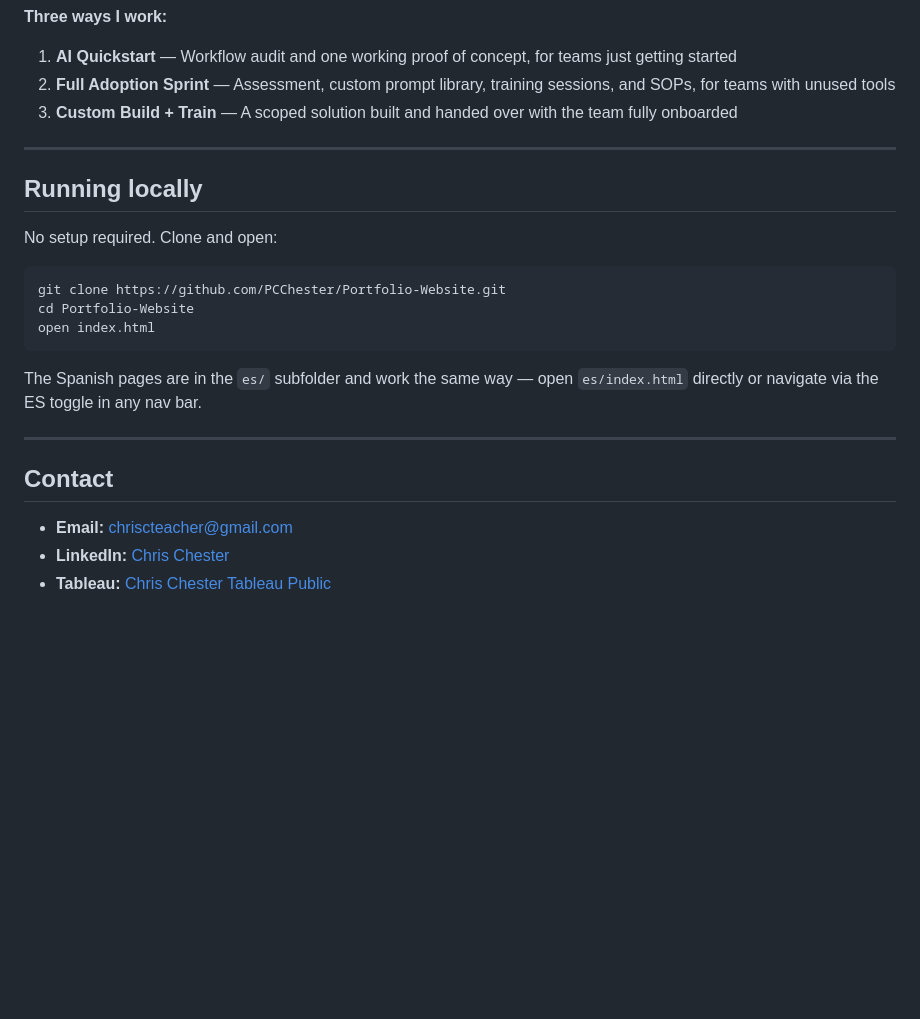
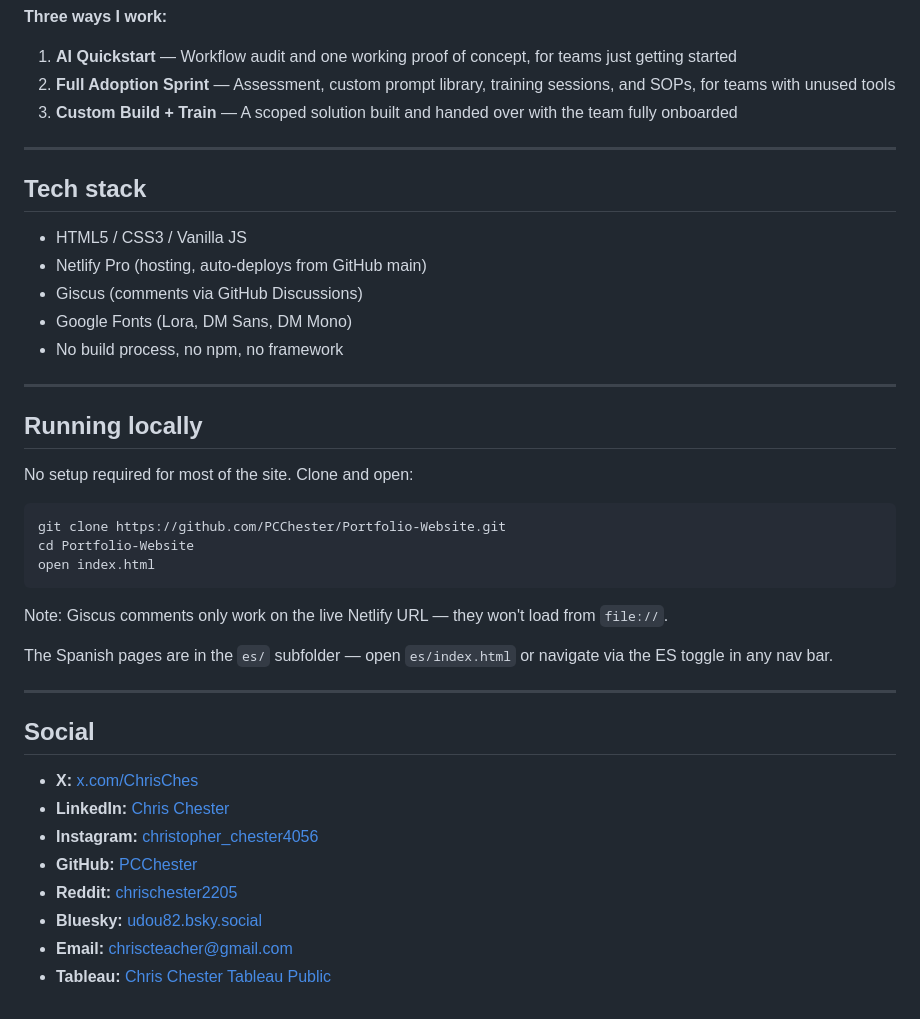
Before and after one commit to PCChester/Portfolio-Website, a Markdown page: README.md, the part around one of its changes. Drawn GitHub-style; blank space fills up the shorter version.

````diff
--- a/README.md
+++ b/README.md
@@ -86,9 +102,19 @@ AI adoption is structurally identical. Teams aren't failing because the tools ar
 
 ---
 
+## Tech stack
+
+- HTML5 / CSS3 / Vanilla JS
+- Netlify Pro (hosting, auto-deploys from GitHub main)
+- Giscus (comments via GitHub Discussions)
+- Google Fonts (Lora, DM Sans, DM Mono)
+- No build process, no npm, no framework
+
+---
+
 ## Running locally
 
-No setup required. Clone and open:
+No setup required for most of the site. Clone and open:
 
 ```bash
 git clone https://github.com/PCChester/Portfolio-Website.git
@@ -96,12 +122,19 @@ cd Portfolio-Website
 open index.html
 ```
 
-The Spanish pages are in the `es/` subfolder and work the same way — open `es/index.html` directly or navigate via the ES toggle in any nav bar.
+Note: Giscus comments only work on the live Netlify URL — they won't load from `file://`.
+
+The Spanish pages are in the `es/` subfolder — open `es/index.html` or navigate via the ES toggle in any nav bar.
 
 ---
 
-## Contact
+## Social
 
+- **X:** [x.com/ChrisChes](https://x.com/ChrisChes)
+- **LinkedIn:** [Chris Chester](https://www.linkedin.com/in/peter-christopher-chester-8b262353/)
+- **Instagram:** [christopher_chester4056](https://www.instagram.com/christopher_chester4056/)
+- **GitHub:** [PCChester](https://github.com/PCChester)
+- **Reddit:** [chrischester2205](https://www.reddit.com/user/chrischester2205/)
+- **Bluesky:** [udou82.bsky.social](https://bsky.app/profile/udou82.bsky.social)
 - **Email:** [chriscteacher@gmail.com](mailto:chriscteacher@gmail.com)
-- **LinkedIn:** [Chris Chester](https://www.linkedin.com/in/peter-christopher-chester-8b262353/)
 - **Tableau:** [Chris Chester Tableau Public](https://public.tableau.com/app/profile/chris.chester/vizzes)
````
Also changed, not shown: other parts of README.md (+22 -6 lines).
